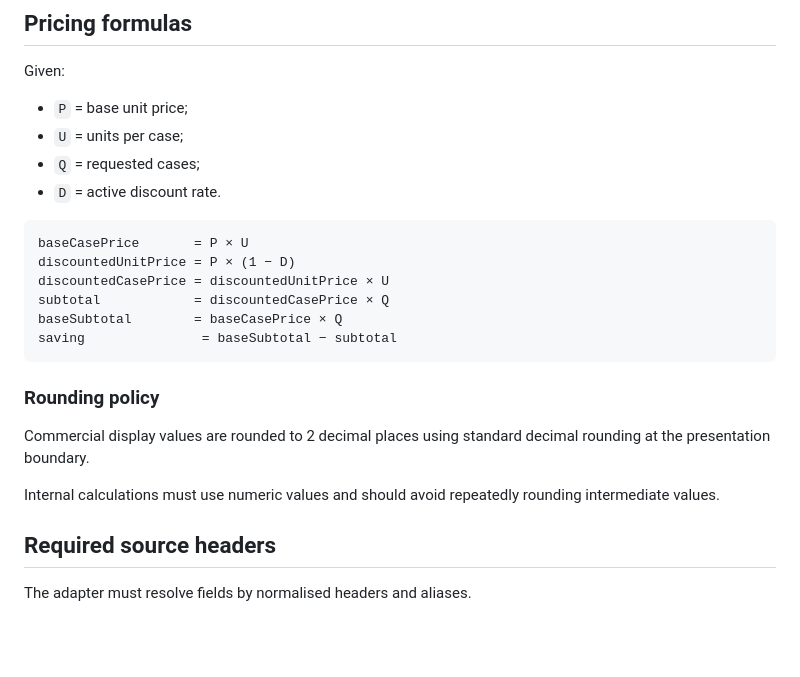
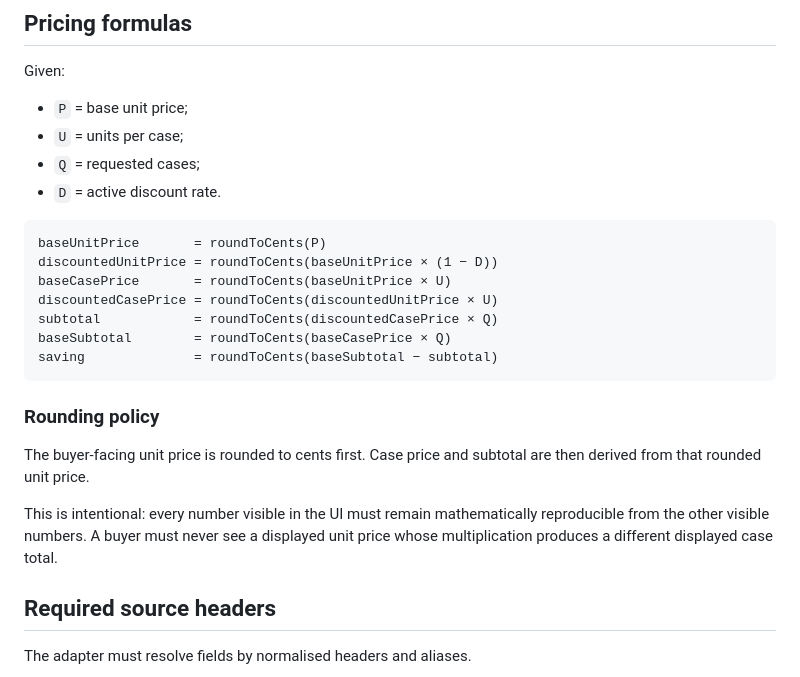
Before and after one commit to Houseoftartufo/Price-List, a Markdown page: docs/DATA-CONTRACT.md, the part around the change. Drawn GitHub-style; blank space fills up the shorter version.

Commit message:
docs: align rounding policy with pricing engine

````diff
--- a/docs/DATA-CONTRACT.md
+++ b/docs/DATA-CONTRACT.md
@@ -84,19 +84,20 @@ Given:
 - `D` = active discount rate.
 
 ```text
-baseCasePrice       = P × U
-discountedUnitPrice = P × (1 − D)
-discountedCasePrice = discountedUnitPrice × U
-subtotal            = discountedCasePrice × Q
-baseSubtotal        = baseCasePrice × Q
-saving               = baseSubtotal − subtotal
+baseUnitPrice       = roundToCents(P)
+discountedUnitPrice = roundToCents(baseUnitPrice × (1 − D))
+baseCasePrice       = roundToCents(baseUnitPrice × U)
+discountedCasePrice = roundToCents(discountedUnitPrice × U)
+subtotal            = roundToCents(discountedCasePrice × Q)
+baseSubtotal        = roundToCents(baseCasePrice × Q)
+saving              = roundToCents(baseSubtotal − subtotal)
 ```
 
 ### Rounding policy
 
-Commercial display values are rounded to 2 decimal places using standard decimal rounding at the presentation boundary.
+The buyer-facing unit price is rounded to cents first. Case price and subtotal are then derived from that rounded unit price.
 
-Internal calculations must use numeric values and should avoid repeatedly rounding intermediate values.
+This is intentional: every number visible in the UI must remain mathematically reproducible from the other visible numbers. A buyer must never see a displayed unit price whose multiplication produces a different displayed case total.
 
 ## Required source headers
 
````
